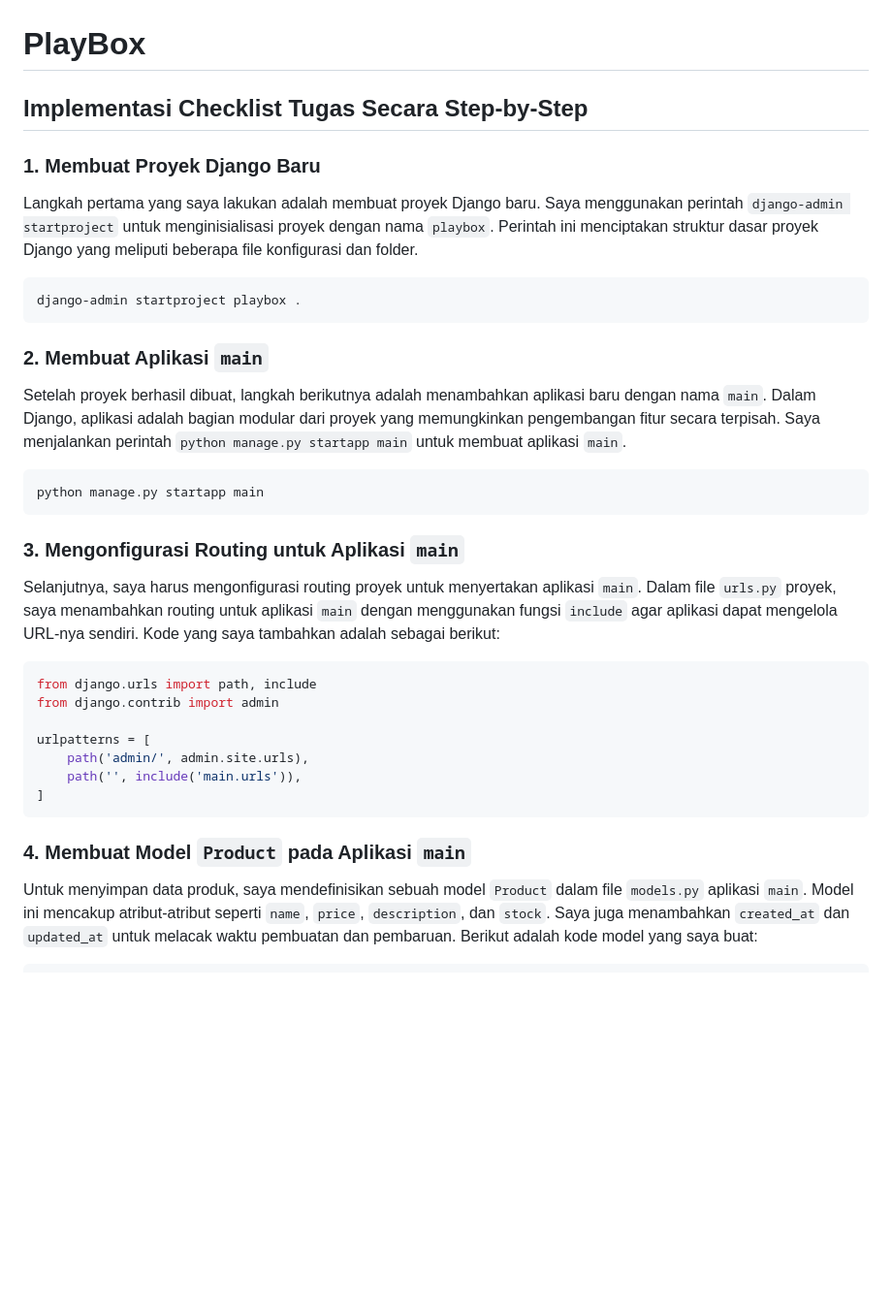
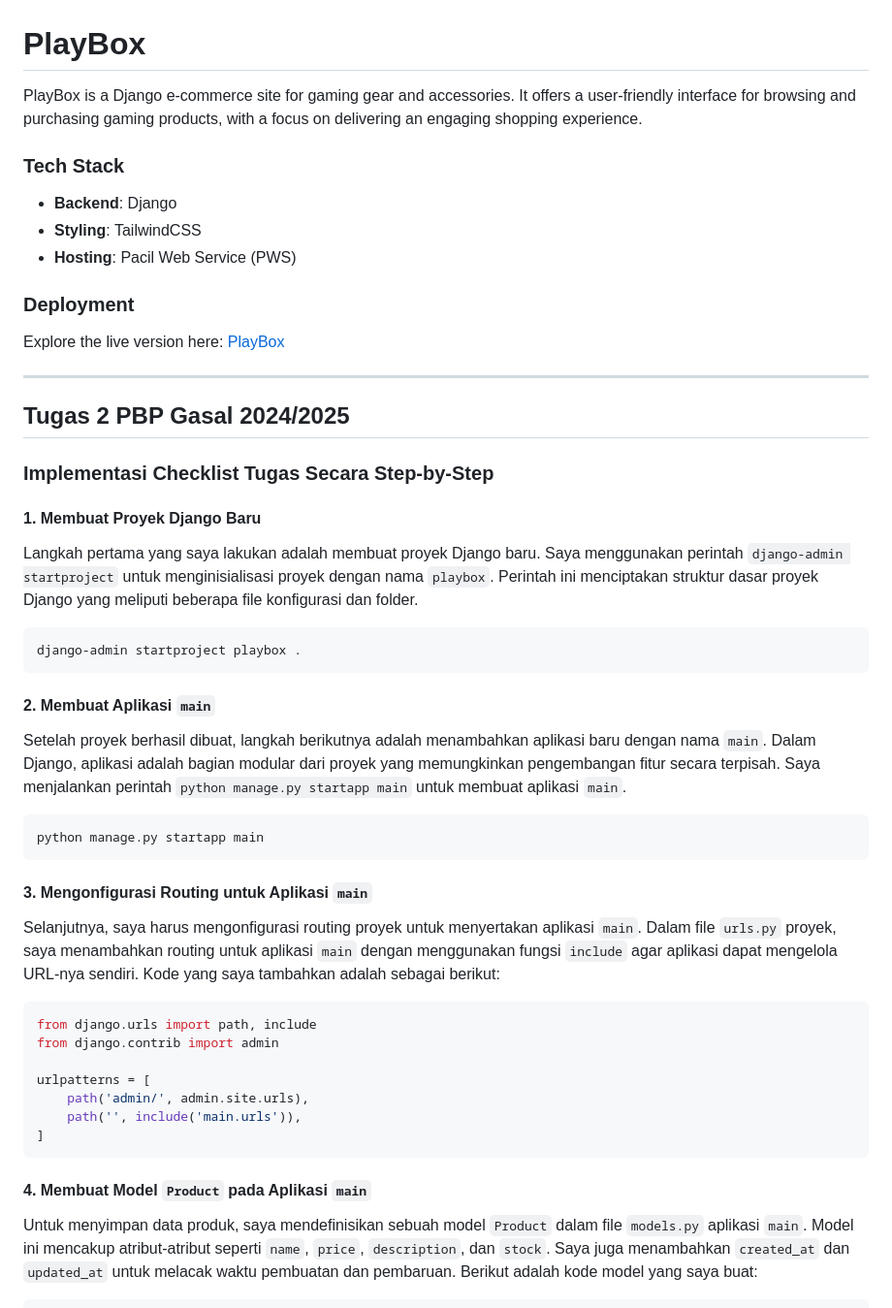
Before and after one commit to fazirta/playbox, a Markdown page: README.md, the part around one of its changes. Shown at 97% size. GitHub-like rendering; blank space fills up the shorter version.

Commit message:
docs: update readme

````diff
--- a/README.md
+++ b/README.md
@@ -1,8 +1,24 @@
 # PlayBox
 
-## Implementasi Checklist Tugas Secara Step-by-Step
+PlayBox is a Django e-commerce site for gaming gear and accessories. It offers a user-friendly interface for browsing and purchasing gaming products, with a focus on delivering an engaging shopping experience.
 
-### 1. Membuat Proyek Django Baru
+### Tech Stack
+
+- **Backend**: Django
+- **Styling**: TailwindCSS
+- **Hosting**: Pacil Web Service (PWS)
+
+### Deployment
+
+Explore the live version here: [PlayBox](http://muhammad-fazil31-playbox.pbp.cs.ui.ac.id/)
+
+---
+
+## Tugas 2 PBP Gasal 2024/2025
+
+### Implementasi Checklist Tugas Secara Step-by-Step
+
+#### 1. Membuat Proyek Django Baru
 
 Langkah pertama yang saya lakukan adalah membuat proyek Django baru. Saya menggunakan perintah `django-admin startproject` untuk menginisialisasi proyek dengan nama `playbox`. Perintah ini menciptakan struktur dasar proyek Django yang meliputi beberapa file konfigurasi dan folder.
 
@@ -10,7 +26,7 @@ Langkah pertama yang saya lakukan adalah membuat proyek Django baru. Saya menggu
 django-admin startproject playbox .
 ```
 
-### 2. Membuat Aplikasi `main`
+#### 2. Membuat Aplikasi `main`
 
 Setelah proyek berhasil dibuat, langkah berikutnya adalah menambahkan aplikasi baru dengan nama `main`. Dalam Django, aplikasi adalah bagian modular dari proyek yang memungkinkan pengembangan fitur secara terpisah. Saya menjalankan perintah `python manage.py startapp main` untuk membuat aplikasi `main`.
 
@@ -18,7 +34,7 @@ Setelah proyek berhasil dibuat, langkah berikutnya adalah menambahkan aplikasi b
 python manage.py startapp main
 ```
 
-### 3. Mengonfigurasi Routing untuk Aplikasi `main`
+#### 3. Mengonfigurasi Routing untuk Aplikasi `main`
 
 Selanjutnya, saya harus mengonfigurasi routing proyek untuk menyertakan aplikasi `main`. Dalam file `urls.py` proyek, saya menambahkan routing untuk aplikasi `main` dengan menggunakan fungsi `include` agar aplikasi dapat mengelola URL-nya sendiri. Kode yang saya tambahkan adalah sebagai berikut:
 
@@ -32,7 +48,7 @@ urlpatterns = [
 ]
 ```
 
-### 4. Membuat Model `Product` pada Aplikasi `main`
+#### 4. Membuat Model `Product` pada Aplikasi `main`
 
 Untuk menyimpan data produk, saya mendefinisikan sebuah model `Product` dalam file `models.py` aplikasi `main`. Model ini mencakup atribut-atribut seperti `name`, `price`, `description`, dan `stock`. Saya juga menambahkan `created_at` dan `updated_at` untuk melacak waktu pembuatan dan pembaruan. Berikut adalah kode model yang saya buat:
 
````
Also changed, not shown: other parts of README.md (+12 -12 lines).
